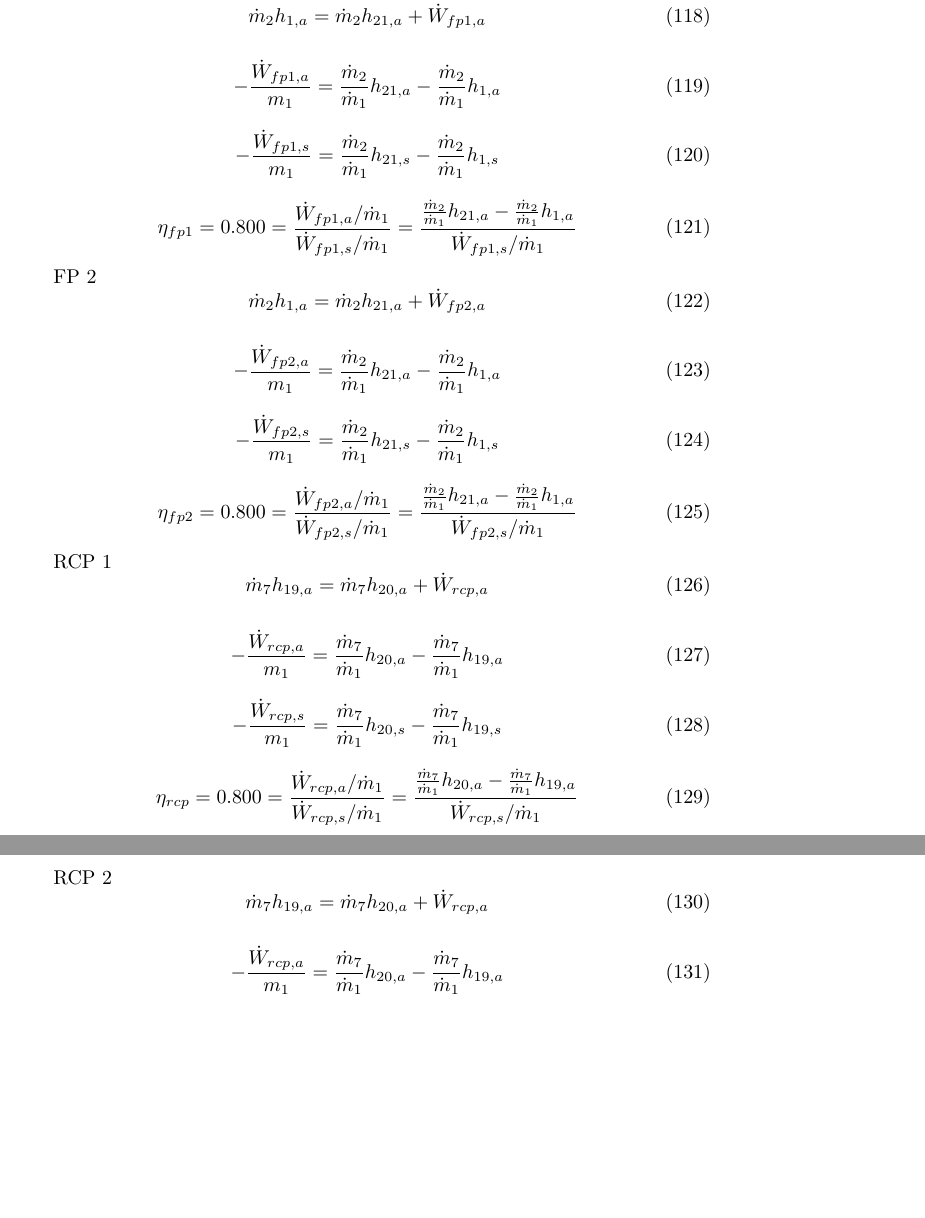
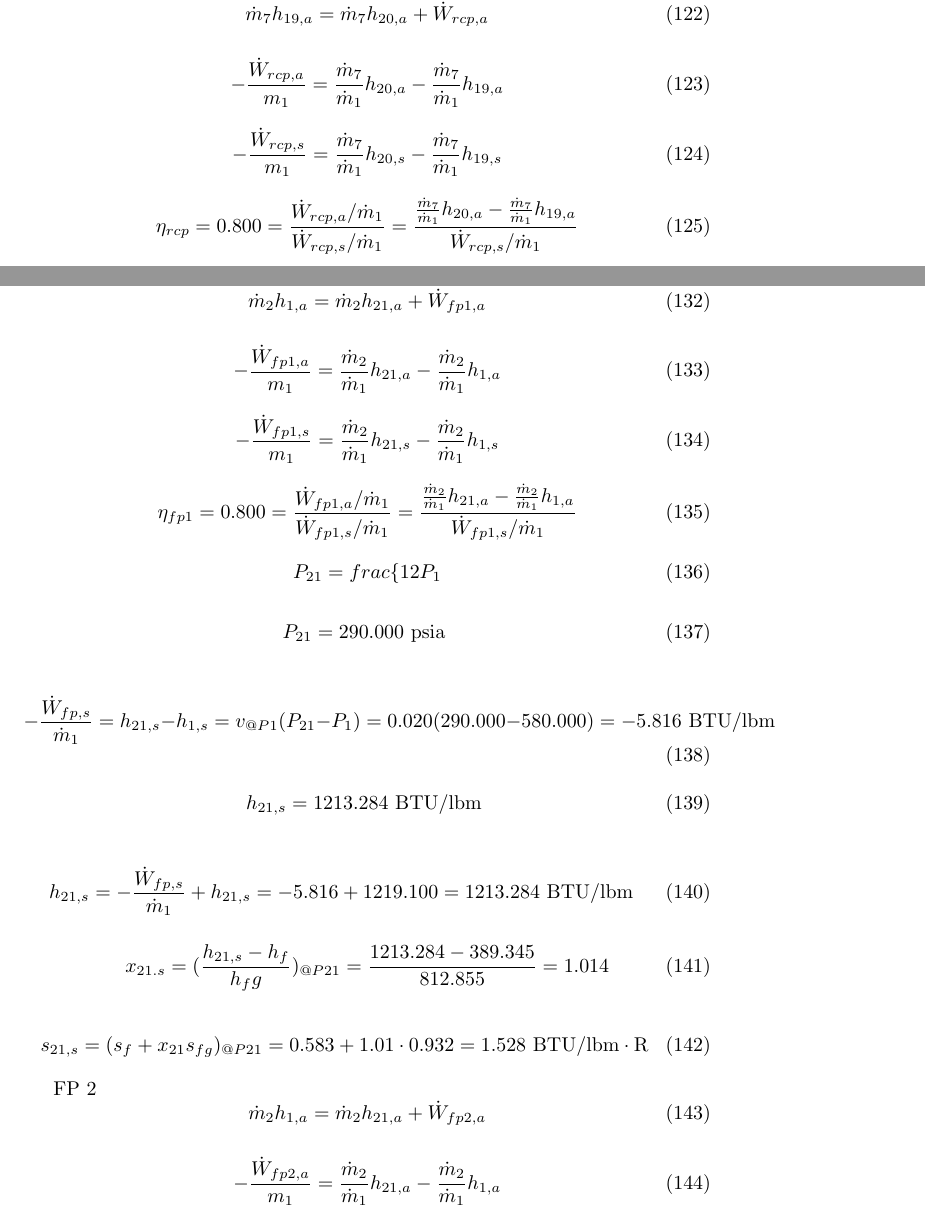
Before and after one commit to nmde/ne400, a LaTeX problem sheet (output/hw3p1.tex): two parts of pages 9 and 10 of 10 before the commit and two parts of pages 9 and 10 of 11 after it, joined at a grey line, cut so that both start at the same text, the shorter picture padded with empty space. Compiled offline with pdfLaTeX.

Commit message:
Finished solving points

```diff
--- a/output/hw3p1.tex
+++ b/output/hw3p1.tex
@@ -516,0 +540,17 @@ LP Turbine:
+RCP 1
+\begin{equation}
+\dot{m}_{ 7}h_{19,a} = \dot{m}_{ 7}h_{20,a} + \dot{W}_{rcp,a}
+\end{equation}
+
+\begin{equation}
+-\frac{\dot{W}_{rcp,a}}{m_1} = \frac{\dot{m}_{ 7}}{\dot{m}_{ 1}}h_{20,a} - \frac{\dot{m}_{ 7}}{\dot{m}_{ 1}}h_{19,a}\end{equation}
+
+\begin{equation}
+-\frac{\dot{W}_{rcp,s}}{m_1} = \frac{\dot{m}_{ 7}}{\dot{m}_{ 1}}h_{20,s} - \frac{\dot{m}_{ 7}}{\dot{m}_{ 1}}h_{19,s}\end{equation}
+
+\begin{equation}
+\eta_{rcp} =    0.800 = \frac{\dot{W}_{rcp,a} / \dot{m}_{1}}{\dot{W}_{rcp,s} / \dot{m}_{1}} = \frac{
+\frac{\dot{m}_{ 7}}{\dot{m}_{ 1}}h_{20,a} - \frac{\dot{m}_{ 7}}{\dot{m}_{ 1}}h_{19,a}}{\dot{W}_{rcp,s} / \dot{m}_{1}}
+\end{equation}
+
+\begin{equation}
@@ -517,3 +573,9 @@ LP Turbine:
+x_{20.s} = (\frac{h_{20,s} - h_{f}}{h_fg})_{@P20} = \frac{ 704.058 -  713.100}{ 395.400} =   -0.023
+\end{equation}
+
+\begin{equation}
+  s_{20,s} = (s_{f} + x_{20}s_{fg})_{@P20} =    0.898 + -.02\cdot   0.354 =    0.890
+\textnormal{ BTU/lbm}\cdot\textnormal{R}
 \end{equation}
 
 
@@ -533,6 +595,35 @@ FP 1
 \frac{\dot{m}_{ 2}}{\dot{m}_{ 1}}h_{21,a} - \frac{\dot{m}_{ 2}}{\dot{m}_{ 1}}h_{ 1,a}}{\dot{W}_{fp1,s} / \dot{m}_{1}}
 \end{equation}
 
+\begin{equation}
+P_{21} = frac\{1}{2} P_{1}
+\end{equation}
+
+\begin{equation}
+P_{21} =  290.000\textnormal{ psia                      }
+\end{equation}
+
+\begin{equation}
+-\frac{\dot{W}_{fp,s}}{\dot{m}_{ 1}} = h_{21,s} - h_{1,s} = v_{@P1}(P_{21} - P_{1}) =    0.020( 290.000 -  580.000) =   -5.816\textnormal{ BTU/lbm                   }
+\end{equation}
+
+\begin{equation}
+  h_{21,s} = 1213.284\textnormal{ BTU/lbm                   }
+\end{equation}
+
+\begin{equation}
+h_{21,s} = -\frac{\dot{W}_{fp,s}}{\dot{m}_{1}} + h_{21,s} =   -5.816 + 1219.100 = 1213.284\textnormal{ BTU/lbm                   }
+\end{equation}
+
+\begin{equation}
+x_{21.s} = (\frac{h_{21,s} - h_{f}}{h_fg})_{@P21} = \frac{1213.284 -  389.345}{ 812.855} =    1.014
+\end{equation}
+
+\begin{equation}
+  s_{21,s} = (s_{f} + x_{21}s_{fg})_{@P21} =    0.583 + 1.01\cdot   0.932 =    1.528
+\textnormal{ BTU/lbm}\cdot\textnormal{R}
+\end{equation}
+
 
 FP 2
 \begin{equation}
@@ -548,40 +639,6 @@ FP 2
 \begin{equation}
 \eta_{fp2} =    0.800 = \frac{\dot{W}_{fp2,a} / \dot{m}_{1}}{\dot{W}_{fp2,s} / \dot{m}_{1}} = \frac{
 \frac{\dot{m}_{ 2}}{\dot{m}_{ 1}}h_{21,a} - \frac{\dot{m}_{ 2}}{\dot{m}_{ 1}}h_{ 1,a}}{\dot{W}_{fp2,s} / \dot{m}_{1}}
-\end{equation}
-
-
-RCP 1
-\begin{equation}
-\dot{m}_{ 7}h_{19,a} = \dot{m}_{ 7}h_{20,a} + \dot{W}_{rcp,a}
-\end{equation}
-
-\begin{equation}
--\frac{\dot{W}_{rcp,a}}{m_1} = \frac{\dot{m}_{ 7}}{\dot{m}_{ 1}}h_{20,a} - \frac{\dot{m}_{ 7}}{\dot{m}_{ 1}}h_{19,a}\end{equation}
-
-\begin{equation}
--\frac{\dot{W}_{rcp,s}}{m_1} = \frac{\dot{m}_{ 7}}{\dot{m}_{ 1}}h_{20,s} - \frac{\dot{m}_{ 7}}{\dot{m}_{ 1}}h_{19,s}\end{equation}
-
-\begin{equation}
-\eta_{rcp} =    0.800 = \frac{\dot{W}_{rcp,a} / \dot{m}_{1}}{\dot{W}_{rcp,s} / \dot{m}_{1}} = \frac{
-\frac{\dot{m}_{ 7}}{\dot{m}_{ 1}}h_{20,a} - \frac{\dot{m}_{ 7}}{\dot{m}_{ 1}}h_{19,a}}{\dot{W}_{rcp,s} / \dot{m}_{1}}
-\end{equation}
-
-
-RCP 2
-\begin{equation}
-\dot{m}_{ 7}h_{19,a} = \dot{m}_{ 7}h_{20,a} + \dot{W}_{rcp,a}
-\end{equation}
-
-\begin{equation}
--\frac{\dot{W}_{rcp,a}}{m_1} = \frac{\dot{m}_{ 7}}{\dot{m}_{ 1}}h_{20,a} - \frac{\dot{m}_{ 7}}{\dot{m}_{ 1}}h_{19,a}\end{equation}
-
-\begin{equation}
--\frac{\dot{W}_{rcp,s}}{m_1} = \frac{\dot{m}_{ 7}}{\dot{m}_{ 1}}h_{20,s} - \frac{\dot{m}_{ 7}}{\dot{m}_{ 1}}h_{19,s}\end{equation}
-
-\begin{equation}
-\eta_{rcp} =    0.800 = \frac{\dot{W}_{rcp,a} / \dot{m}_{1}}{\dot{W}_{rcp,s} / \dot{m}_{1}} = \frac{
-\frac{\dot{m}_{ 7}}{\dot{m}_{ 1}}h_{20,a} - \frac{\dot{m}_{ 7}}{\dot{m}_{ 1}}h_{19,a}}{\dot{W}_{rcp,s} / \dot{m}_{1}}
 \end{equation}
 
 
```
Also changed, not shown: output/hw3p1.tex (113 more changed lines), 1 other file.
